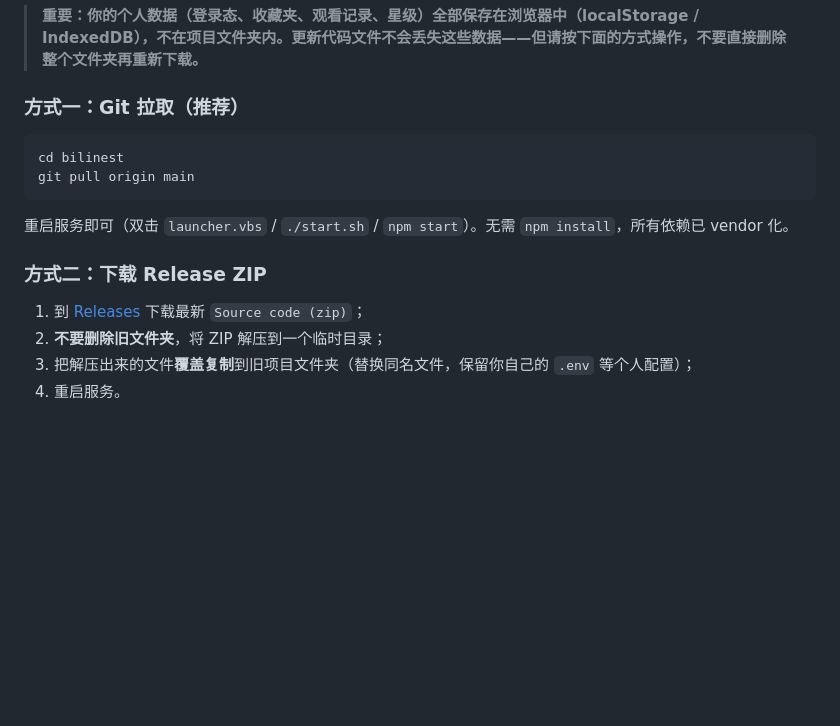
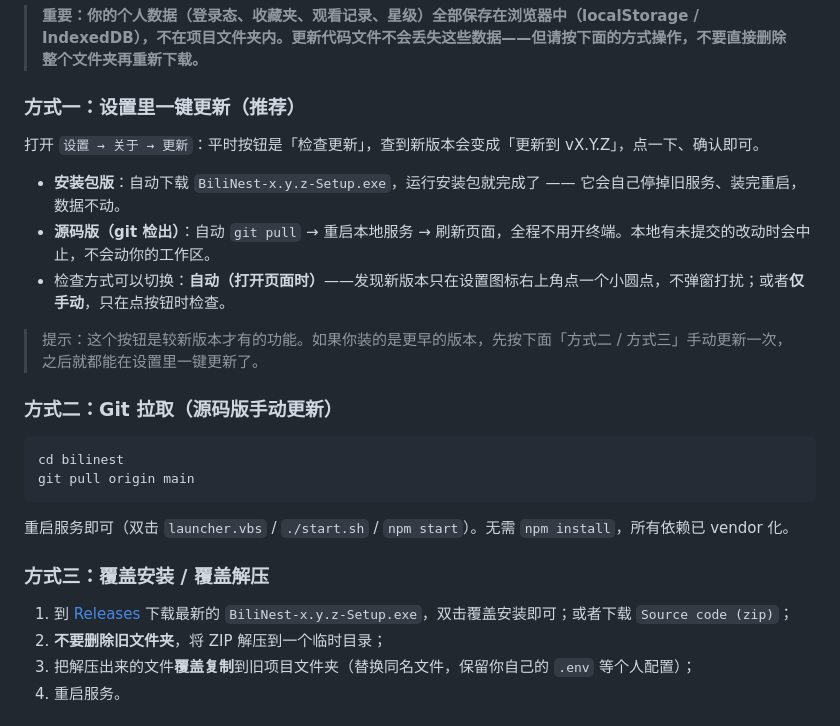
Before and after one commit to JLWLIMOU/BiliNest, a Markdown page: README.md, the part around the change. Rendered like a GitHub page; blank space fills up the shorter version.

Commit message:
docs: README「更新方法」按一键更新重写
- 方式一改为「设置 → 关于 → 更新」：安装包版自动下载并覆盖安装，源码版自动 git pull + 重启 + 刷新
- 说明检查方式可切「自动（打开时，只点小圆点）/ 仅手动」
- 保留 git pull 与覆盖解压作为手动兜底；补一句旧版本先手动更新一次

````diff
--- a/README.md
+++ b/README.md
@@ -151,7 +151,17 @@ powershell -ExecutionPolicy Bypass -File installer\build.ps1
 
 > **重要：你的个人数据（登录态、收藏夹、观看记录、星级）全部保存在浏览器中（localStorage / IndexedDB），不在项目文件夹内。更新代码文件不会丢失这些数据——但请按下面的方式操作，不要直接删除整个文件夹再重新下载。**
 
-### 方式一：Git 拉取（推荐）
+### 方式一：设置里一键更新（推荐）
+
+打开 `设置 → 关于 → 更新`：平时按钮是「检查更新」，查到新版本会变成「更新到 vX.Y.Z」，点一下、确认即可。
+
+- **安装包版**：自动下载 `BiliNest-x.y.z-Setup.exe`，运行安装包就完成了 —— 它会自己停掉旧服务、装完重启，数据不动。
+- **源码版（git 检出）**：自动 `git pull` → 重启本地服务 → 刷新页面，全程不用开终端。本地有未提交的改动时会中止，不会动你的工作区。
+- 检查方式可以切换：**自动（打开页面时）**——发现新版本只在设置图标右上角点一个小圆点，不弹窗打扰；或者**仅手动**，只在点按钮时检查。
+
+> 提示：这个按钮是较新版本才有的功能。如果你装的是更早的版本，先按下面「方式二 / 方式三」手动更新一次，之后就都能在设置里一键更新了。
+
+### 方式二：Git 拉取（源码版手动更新）
 
 ```bash
 cd bilinest
@@ -160,9 +170,9 @@ git pull origin main
 
 重启服务即可（双击 `launcher.vbs` / `./start.sh` / `npm start`）。无需 `npm install`，所有依赖已 vendor 化。
 
-### 方式二：下载 Release ZIP
+### 方式三：覆盖安装 / 覆盖解压
 
-1. 到 [Releases](https://github.com/JLWLIMOU/BiliNest/releases) 下载最新 `Source code (zip)`；
+1. 到 [Releases](https://github.com/JLWLIMOU/BiliNest/releases) 下载最新的 `BiliNest-x.y.z-Setup.exe`，双击覆盖安装即可；或者下载 `Source code (zip)`；
 2. **不要删除旧文件夹**，将 ZIP 解压到一个临时目录；
 3. 把解压出来的文件**覆盖复制**到旧项目文件夹（替换同名文件，保留你自己的 `.env` 等个人配置）；
 4. 重启服务。
````
Also changed, not shown: CHANGELOG.md (+2 -1 lines).
